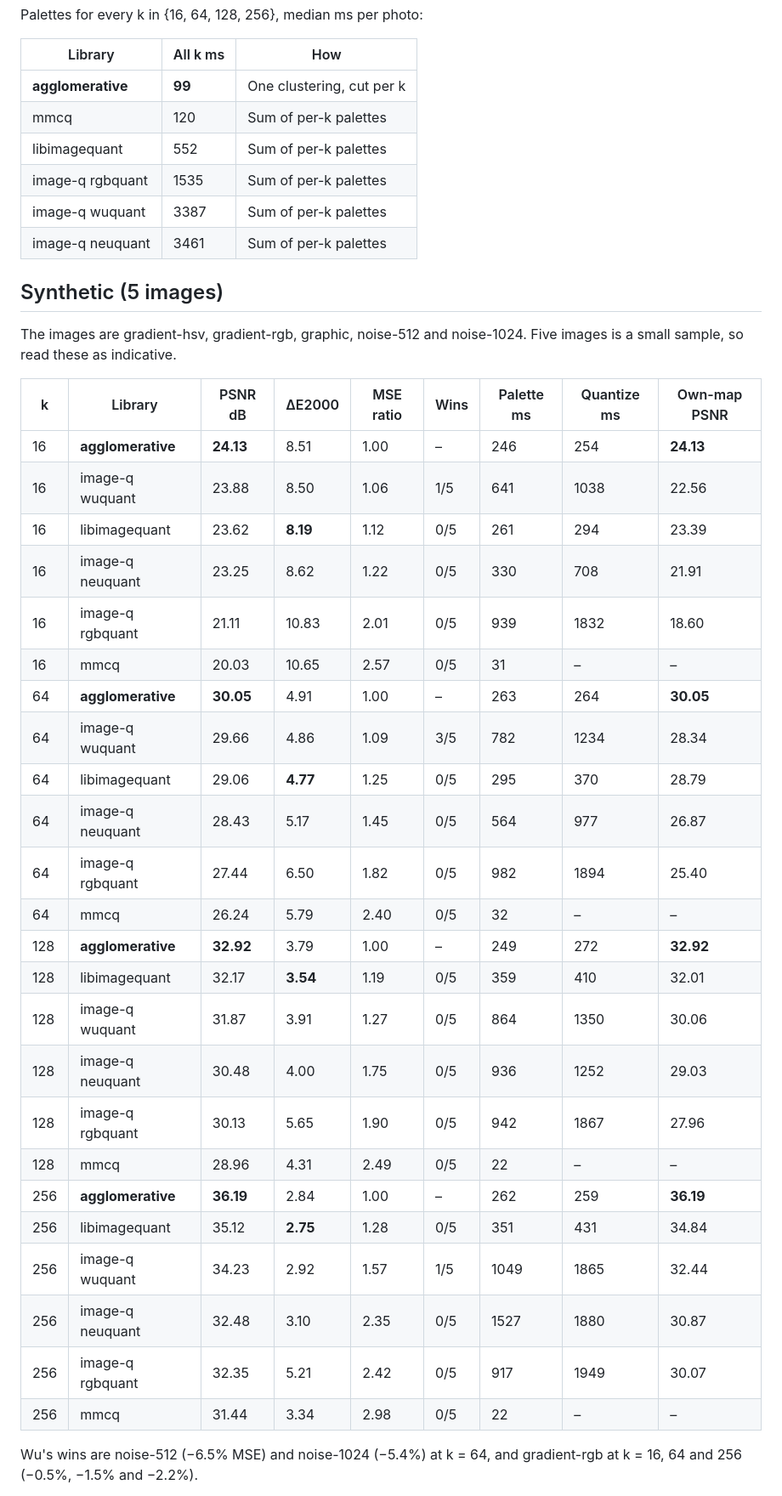
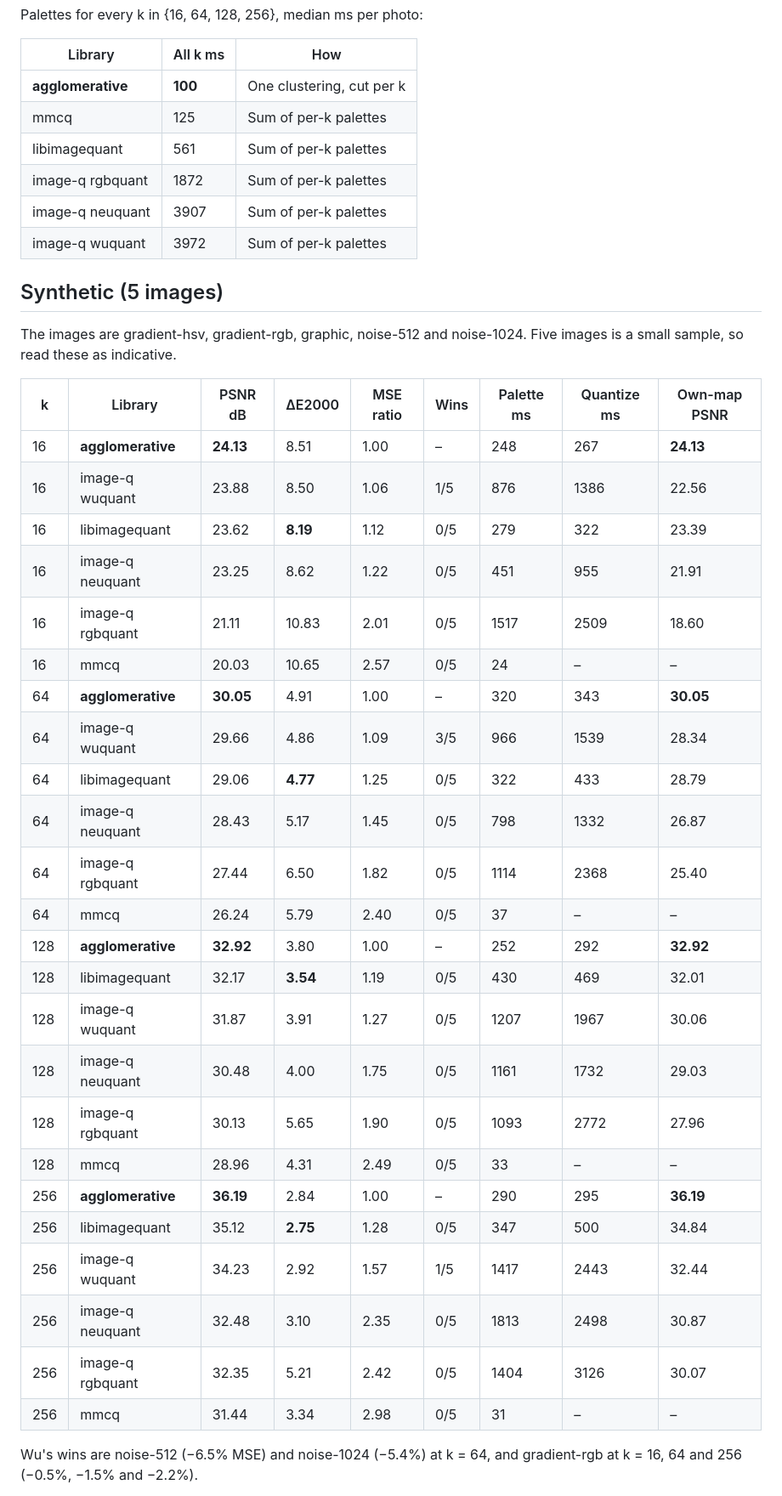
Before and after one commit to RohanFredriksson/agglomerative-clustering, a Markdown page: bench/COMPARISON.md, the part around one of its changes. Shown at 85% size. Rendered like a GitHub page.

```diff
--- a/bench/COMPARISON.md
+++ b/bench/COMPARISON.md
@@ -82,12 +82,12 @@ Palettes for every k in {16, 64, 128, 256}, median ms per photo:
 
 | Library | All k ms | How |
 |---|---|---|
-| **agglomerative** | **99** | One clustering, cut per k |
-| mmcq | 120 | Sum of per-k palettes |
-| libimagequant | 552 | Sum of per-k palettes |
-| image-q rgbquant | 1535 | Sum of per-k palettes |
-| image-q wuquant | 3387 | Sum of per-k palettes |
-| image-q neuquant | 3461 | Sum of per-k palettes |
+| **agglomerative** | **100** | One clustering, cut per k |
+| mmcq | 125 | Sum of per-k palettes |
+| libimagequant | 561 | Sum of per-k palettes |
+| image-q rgbquant | 1872 | Sum of per-k palettes |
+| image-q neuquant | 3907 | Sum of per-k palettes |
+| image-q wuquant | 3972 | Sum of per-k palettes |
 
 ## Synthetic (5 images)
 
@@ -95,30 +95,30 @@ The images are gradient-hsv, gradient-rgb, graphic, noise-512 and noise-1024. Fi
 
 | k | Library | PSNR dB | ΔE2000 | MSE ratio | Wins | Palette ms | Quantize ms | Own-map PSNR |
 |---|---|---|---|---|---|---|---|---|
-| 16 | **agglomerative** | **24.13** | 8.51 | 1.00 | – | 246 | 254 | **24.13** |
-| 16 | image-q wuquant | 23.88 | 8.50 | 1.06 | 1/5 | 641 | 1038 | 22.56 |
-| 16 | libimagequant | 23.62 | **8.19** | 1.12 | 0/5 | 261 | 294 | 23.39 |
-| 16 | image-q neuquant | 23.25 | 8.62 | 1.22 | 0/5 | 330 | 708 | 21.91 |
-| 16 | image-q rgbquant | 21.11 | 10.83 | 2.01 | 0/5 | 939 | 1832 | 18.60 |
-| 16 | mmcq | 20.03 | 10.65 | 2.57 | 0/5 | 31 | – | – |
-| 64 | **agglomerative** | **30.05** | 4.91 | 1.00 | – | 263 | 264 | **30.05** |
-| 64 | image-q wuquant | 29.66 | 4.86 | 1.09 | 3/5 | 782 | 1234 | 28.34 |
-| 64 | libimagequant | 29.06 | **4.77** | 1.25 | 0/5 | 295 | 370 | 28.79 |
-| 64 | image-q neuquant | 28.43 | 5.17 | 1.45 | 0/5 | 564 | 977 | 26.87 |
-| 64 | image-q rgbquant | 27.44 | 6.50 | 1.82 | 0/5 | 982 | 1894 | 25.40 |
-| 64 | mmcq | 26.24 | 5.79 | 2.40 | 0/5 | 32 | – | – |
-| 128 | **agglomerative** | **32.92** | 3.79 | 1.00 | – | 249 | 272 | **32.92** |
-| 128 | libimagequant | 32.17 | **3.54** | 1.19 | 0/5 | 359 | 410 | 32.01 |
-| 128 | image-q wuquant | 31.87 | 3.91 | 1.27 | 0/5 | 864 | 1350 | 30.06 |
-| 128 | image-q neuquant | 30.48 | 4.00 | 1.75 | 0/5 | 936 | 1252 | 29.03 |
-| 128 | image-q rgbquant | 30.13 | 5.65 | 1.90 | 0/5 | 942 | 1867 | 27.96 |
-| 128 | mmcq | 28.96 | 4.31 | 2.49 | 0/5 | 22 | – | – |
-| 256 | **agglomerative** | **36.19** | 2.84 | 1.00 | – | 262 | 259 | **36.19** |
-| 256 | libimagequant | 35.12 | **2.75** | 1.28 | 0/5 | 351 | 431 | 34.84 |
-| 256 | image-q wuquant | 34.23 | 2.92 | 1.57 | 1/5 | 1049 | 1865 | 32.44 |
-| 256 | image-q neuquant | 32.48 | 3.10 | 2.35 | 0/5 | 1527 | 1880 | 30.87 |
-| 256 | image-q rgbquant | 32.35 | 5.21 | 2.42 | 0/5 | 917 | 1949 | 30.07 |
-| 256 | mmcq | 31.44 | 3.34 | 2.98 | 0/5 | 22 | – | – |
+| 16 | **agglomerative** | **24.13** | 8.51 | 1.00 | – | 248 | 267 | **24.13** |
+| 16 | image-q wuquant | 23.88 | 8.50 | 1.06 | 1/5 | 876 | 1386 | 22.56 |
+| 16 | libimagequant | 23.62 | **8.19** | 1.12 | 0/5 | 279 | 322 | 23.39 |
+| 16 | image-q neuquant | 23.25 | 8.62 | 1.22 | 0/5 | 451 | 955 | 21.91 |
+| 16 | image-q rgbquant | 21.11 | 10.83 | 2.01 | 0/5 | 1517 | 2509 | 18.60 |
+| 16 | mmcq | 20.03 | 10.65 | 2.57 | 0/5 | 24 | – | – |
+| 64 | **agglomerative** | **30.05** | 4.91 | 1.00 | – | 320 | 343 | **30.05** |
+| 64 | image-q wuquant | 29.66 | 4.86 | 1.09 | 3/5 | 966 | 1539 | 28.34 |
+| 64 | libimagequant | 29.06 | **4.77** | 1.25 | 0/5 | 322 | 433 | 28.79 |
+| 64 | image-q neuquant | 28.43 | 5.17 | 1.45 | 0/5 | 798 | 1332 | 26.87 |
+| 64 | image-q rgbquant | 27.44 | 6.50 | 1.82 | 0/5 | 1114 | 2368 | 25.40 |
+| 64 | mmcq | 26.24 | 5.79 | 2.40 | 0/5 | 37 | – | – |
+| 128 | **agglomerative** | **32.92** | 3.80 | 1.00 | – | 252 | 292 | **32.92** |
+| 128 | libimagequant | 32.17 | **3.54** | 1.19 | 0/5 | 430 | 469 | 32.01 |
+| 128 | image-q wuquant | 31.87 | 3.91 | 1.27 | 0/5 | 1207 | 1967 | 30.06 |
+| 128 | image-q neuquant | 30.48 | 4.00 | 1.75 | 0/5 | 1161 | 1732 | 29.03 |
+| 128 | image-q rgbquant | 30.13 | 5.65 | 1.90 | 0/5 | 1093 | 2772 | 27.96 |
+| 128 | mmcq | 28.96 | 4.31 | 2.49 | 0/5 | 33 | – | – |
+| 256 | **agglomerative** | **36.19** | 2.84 | 1.00 | – | 290 | 295 | **36.19** |
+| 256 | libimagequant | 35.12 | **2.75** | 1.28 | 0/5 | 347 | 500 | 34.84 |
+| 256 | image-q wuquant | 34.23 | 2.92 | 1.57 | 1/5 | 1417 | 2443 | 32.44 |
+| 256 | image-q neuquant | 32.48 | 3.10 | 2.35 | 0/5 | 1813 | 2498 | 30.87 |
+| 256 | image-q rgbquant | 32.35 | 5.21 | 2.42 | 0/5 | 1404 | 3126 | 30.07 |
+| 256 | mmcq | 31.44 | 3.34 | 2.98 | 0/5 | 31 | – | – |
 
 Wu's wins are noise-512 (−6.5% MSE) and noise-1024 (−5.4%) at k = 64, and gradient-rgb at k = 16, 64 and 256 (−0.5%, −1.5% and −2.2%).
 
```
Also changed, not shown: other parts of bench/COMPARISON.md (+46 -46 lines).
